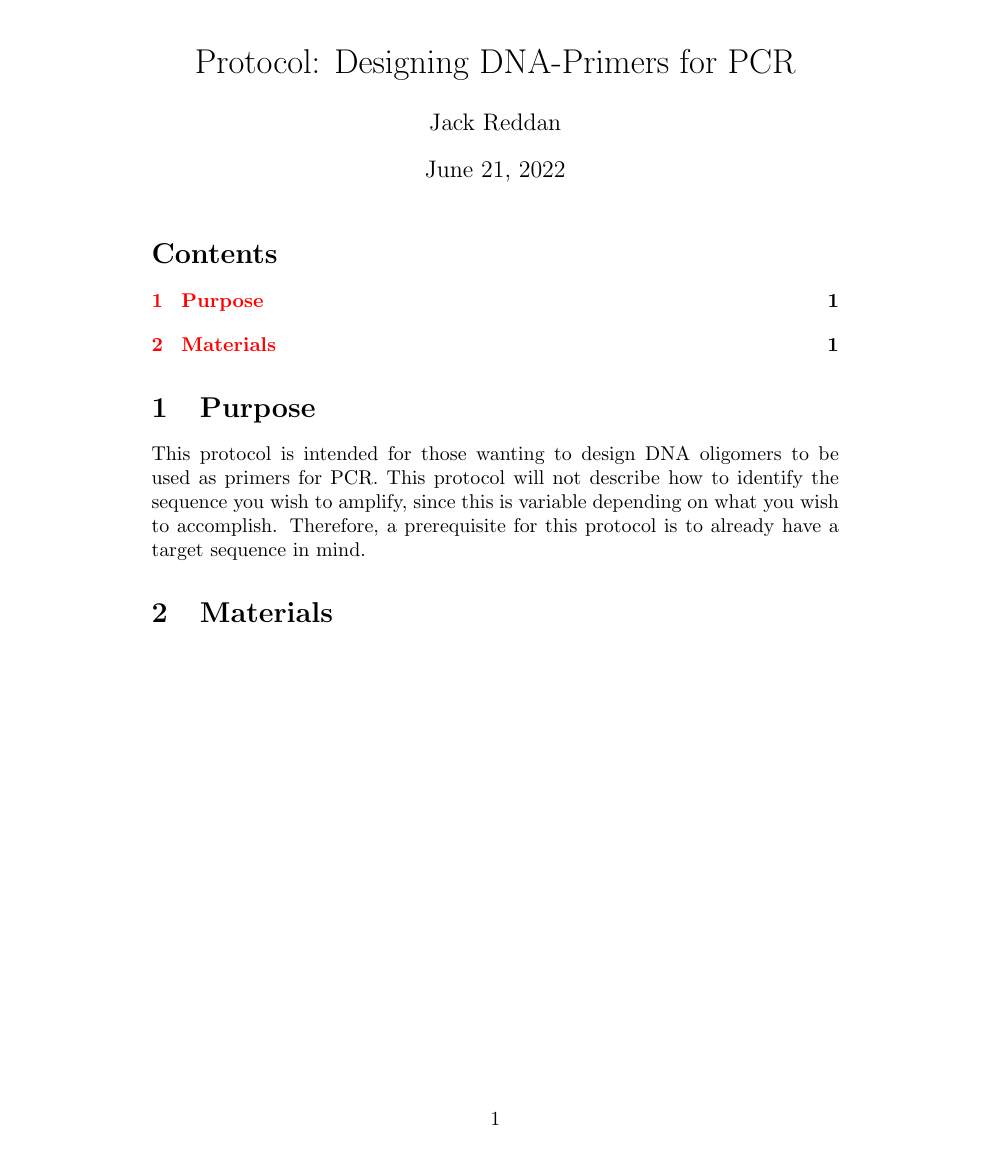
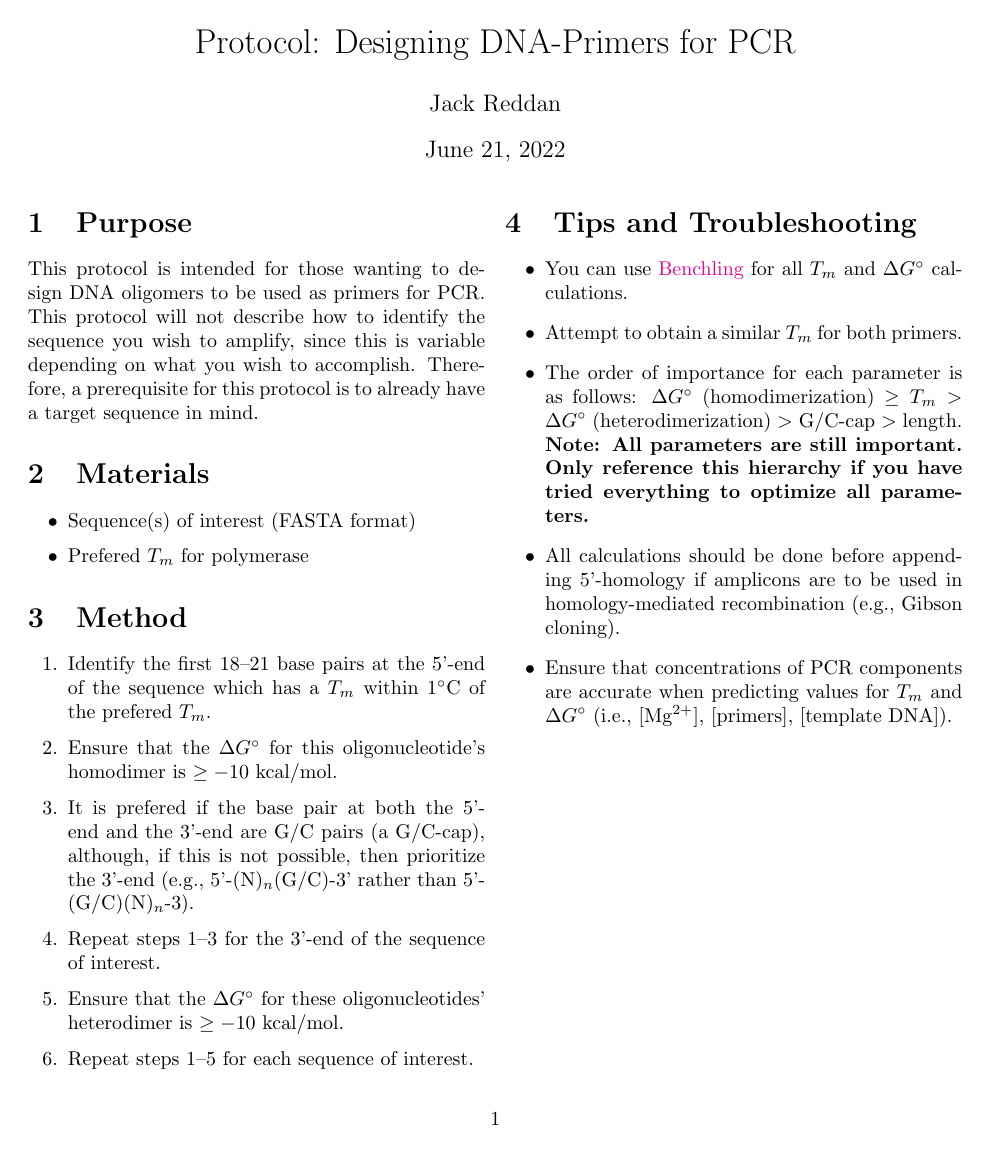
Before and after one commit to jpsco5890/primer_design, a LaTeX document (primer_design.tex): the whole page. Compiled offline with pdfLaTeX.

Commit message:
Add materials, methods, and troubleshooting.

```diff
--- a/primer_design.tex
+++ b/primer_design.tex
@@ -1,10 +1,9 @@
-\documentclass{article}
+\documentclass[twocolumn]{article}
 %\usepackage{cite}
 \usepackage{hyperref}
 \hypersetup{colorlinks=true}
 
 \begin{document}
-
 \title{Protocol: Designing DNA-Primers for PCR}
 \author{Jack Reddan}
 
@@ -19,7 +18,29 @@ since this is variable depending on what you wish to accomplish.
 Therefore, a prerequisite for this protocol is to already have a target sequence in mind.
 
 \section{Materials}
+\begin{itemize}
+	\item Sequence(s) of interest (FASTA format)
+	\item Prefered $T_m$ for polymerase
+\end{itemize}
 
+\section{Method}
+\begin{enumerate}
+	\item Identify the first 18--21 base pairs at the 5'-end of the sequence which has a $T_m$ within 1$^\circ$C of the prefered $T_m$.
+	\item Ensure that the $\Delta G^\circ$ for this oligonucleotide's homodimer is $\ge -10$ kcal/mol.
+	\item It is prefered if the base pair at both the 5'-end and the 3'-end are G/C pairs (a G/C-cap), although, if this is not possible, then prioritize the 3'-end (e.g., 5'-(N)$_n$(G/C)-3' rather than 5'-(G/C)(N)$_n$-3).
+	\item Repeat steps 1--3 for the 3'-end of the sequence of interest.
+	\item Ensure that the $\Delta G^\circ$ for these oligonucleotides' heterodimer is $\ge -10$ kcal/mol.
+	\item Repeat steps 1--5 for each sequence of interest.
+\end{enumerate}
+
+\section{Tips and Troubleshooting}
+\begin{itemize}
+	\item You can use \href{https://benchling.com/editor}{Benchling} for all $T_m$ and $\Delta G^\circ$ calculations.
+	\item Attempt to obtain a similar $T_m$ for both primers.
+	\item The order of importance for each parameter is as follows:  $\Delta G^\circ$ (homodimerization) $\ge T_m > \Delta G^\circ$ (heterodimerization) $>$ G/C-cap $>$ length. \textbf{Note: All parameters are still important. Only reference this hierarchy if you have tried everything to optimize all parameters.}
+	\item All calculations should be done before appending 5'-homology if amplicons are to be used in homology-mediated recombination (e.g., Gibson cloning).
+	\item Ensure that concentrations of PCR components are accurate when predicting values for  $T_m$ and $\Delta G^\circ$ (i.e., [Mg$^{2+}$], [primers], [template DNA]).
+\end{itemize}
 
 %\bibliography{../../library-hwa_research}
 %\bibliographystyle{ieeetr}
```
Also changed, not shown: primer_design.pdf, primer_design.tex (2 more changed lines), 1 other file.
